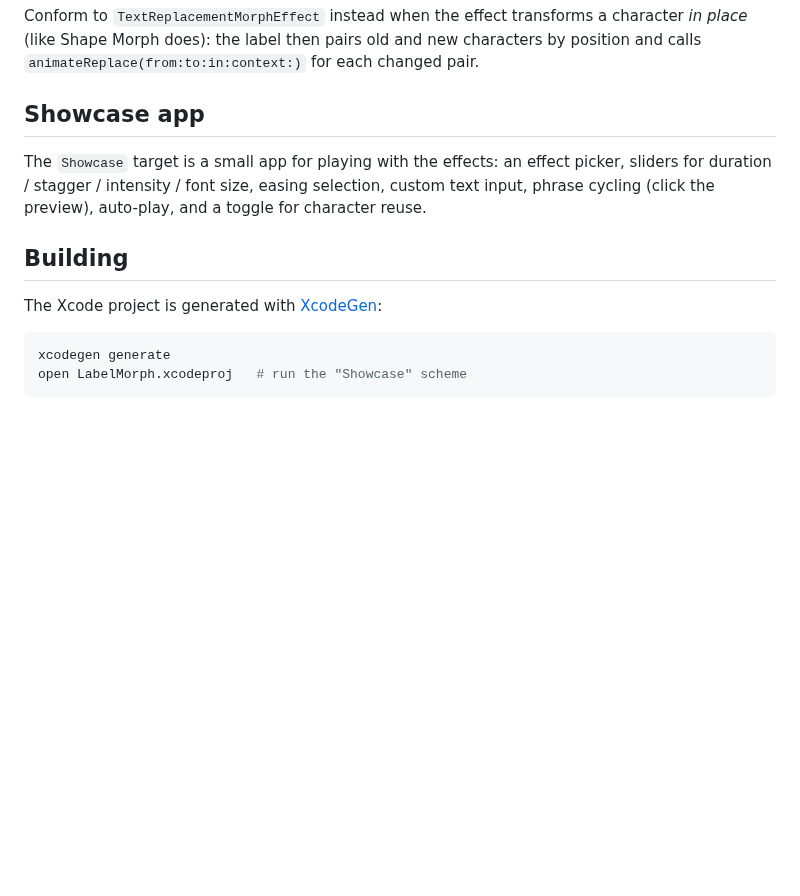
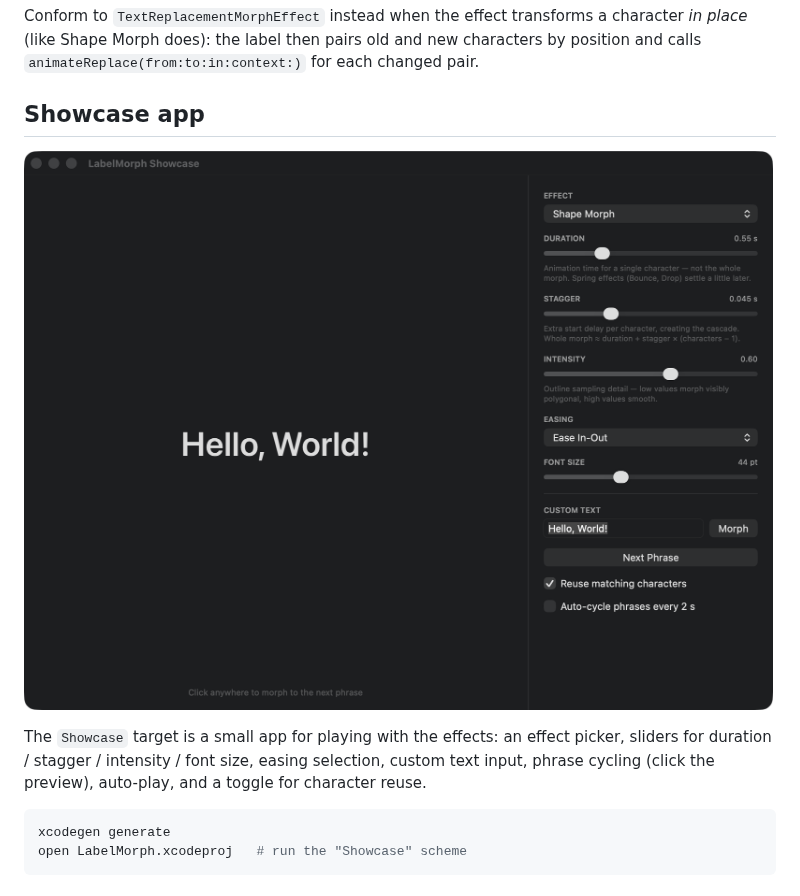
Before and after one commit to everlof/LabelMorph, a Markdown page: README.md, the part around one of its changes. Rendered like a GitHub page; pictures changed too: Docs/hero.png (added); blank space fills up the shorter version.

````diff
--- a/README.md
+++ b/README.md
@@ -65,14 +88,12 @@ each changed pair.
 
 ## Showcase app
 
+![Showcase app](Docs/hero.png)
+
 The `Showcase` target is a small app for playing with the effects: an effect
 picker, sliders for duration / stagger / intensity / font size, easing
 selection, custom text input, phrase cycling (click the preview), auto-play,
 and a toggle for character reuse.
-
-## Building
-
-The Xcode project is generated with [XcodeGen](https://github.com/yonaskolb/XcodeGen):
 
 ```sh
 xcodegen generate
````
Also changed, not shown: other parts of README.md (+26 -3 lines), Docs/scramble.gif (added), Docs/shapemorph.gif (added), 6 other files.
